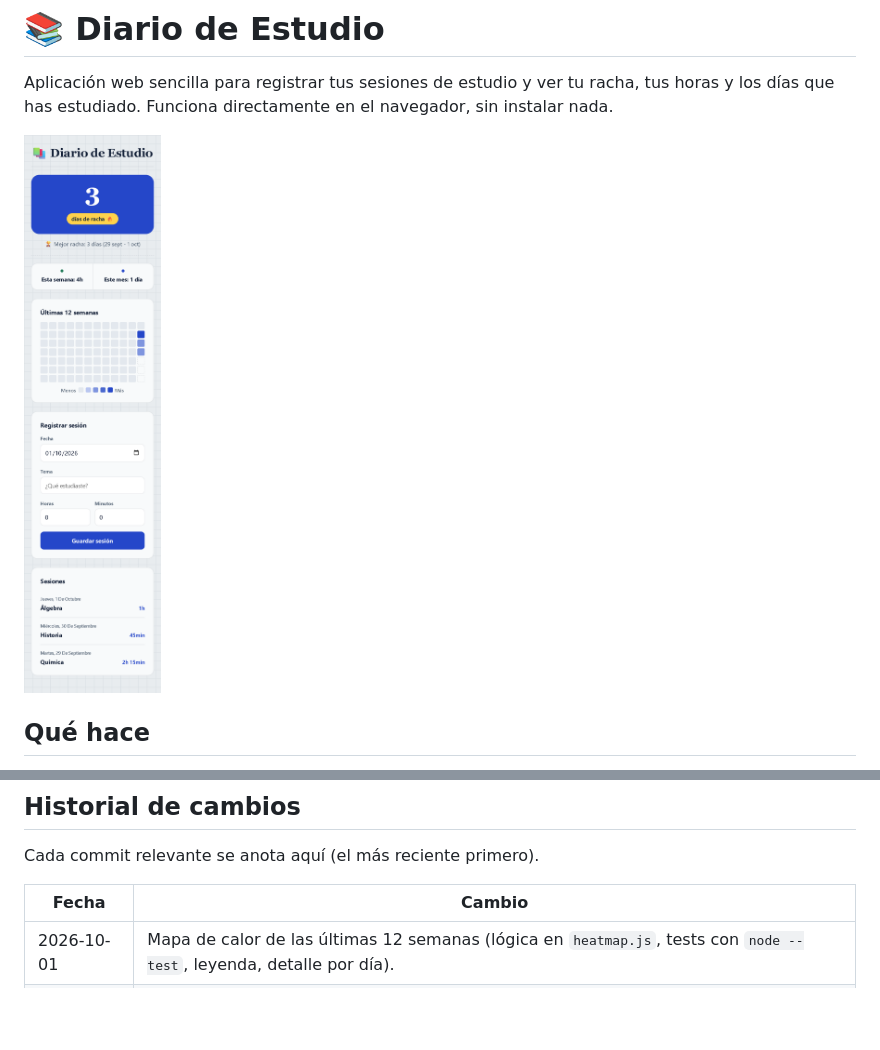
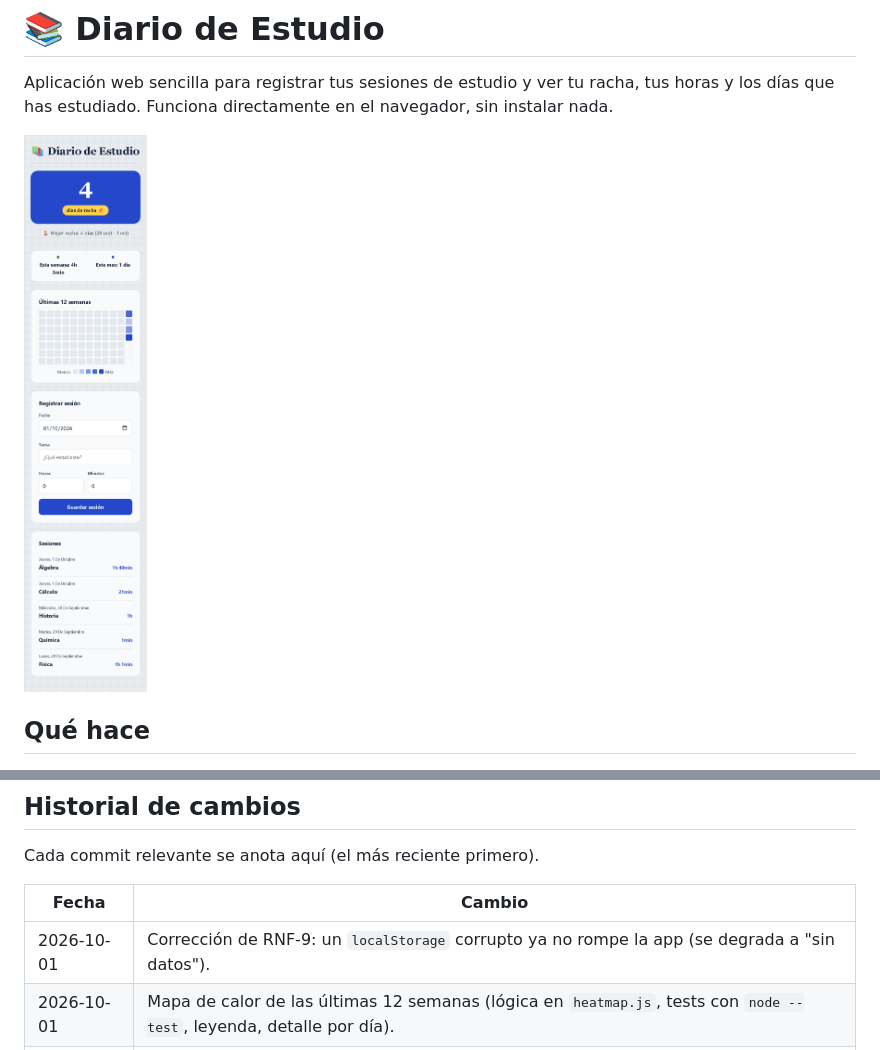
Before and after one commit to NikkenGP/diario-estudio, a Markdown page: README.md, 2 parts joined by grey strips. Drawn GitHub-style; pictures changed too: docs/captura-movil.png; blank space fills up the shorter version.

Commit message:
fix: un localStorage corrupto ya no rompe la app (RNF-9)

```diff
--- a/README.md
+++ b/README.md
@@ -82,6 +82,7 @@ Cada commit relevante se anota aquí (el más reciente primero).
 
 | Fecha | Cambio |
 |---|---|
+| 2026-10-01 | Corrección de RNF-9: un `localStorage` corrupto ya no rompe la app (se degrada a "sin datos"). |
 | 2026-10-01 | Mapa de calor de las últimas 12 semanas (lógica en `heatmap.js`, tests con `node --test`, leyenda, detalle por día). |
 | 2026-10-01 | Decisión: el historial de cambios vive en el README (sin `CHANGELOG.md`), con regla de poda. |
 | 2026-10-01 | Constitución del proyecto, regla de historial en `AGENTS.md` y actualización del README. |
```
Also changed, not shown: MEMORY.md (+1 -0 lines), 1 other file.
